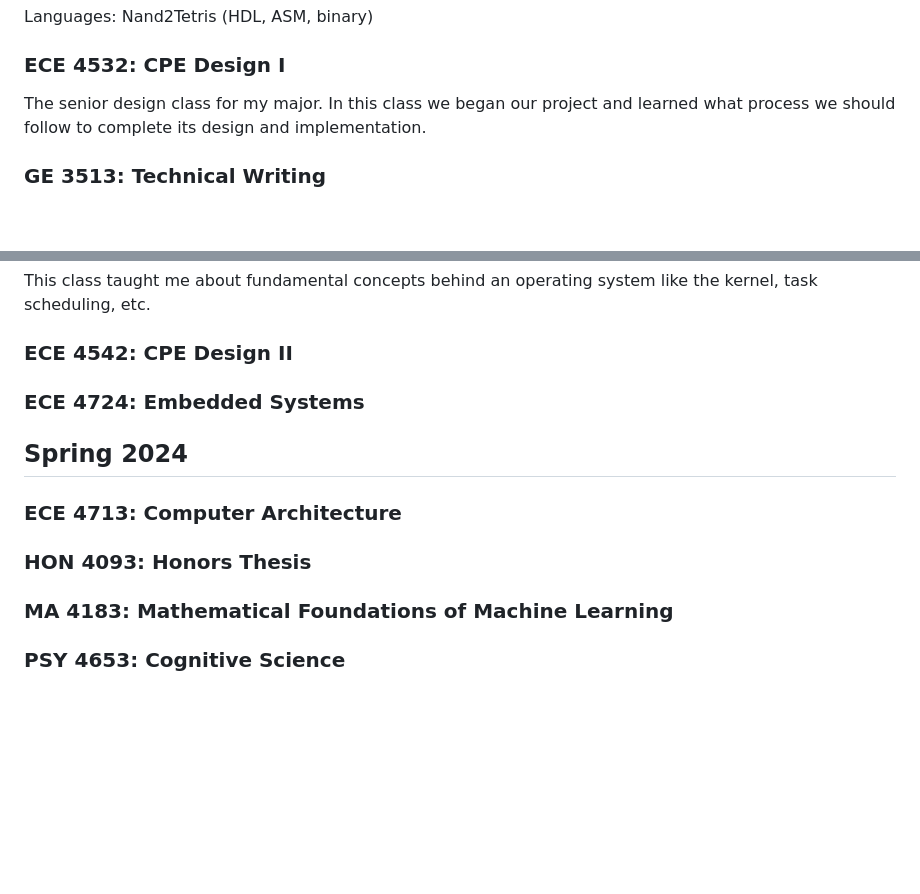
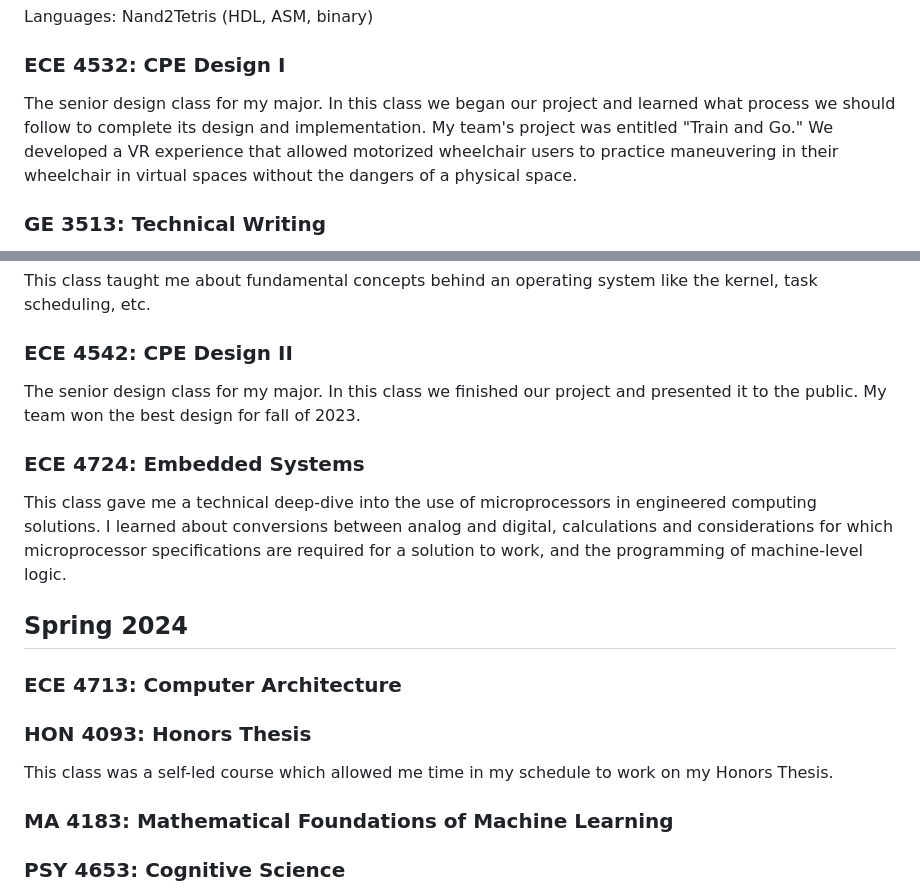
Before and after one commit to jytole/personal-website, a Markdown page: classes.md, 2 parts joined by grey strips. GitHub-like rendering; blank space fills up the shorter version.

Commit message:
Continued Classes and Projects

```diff
--- a/classes.md
+++ b/classes.md
@@ -182,7 +182,7 @@ Languages: Nand2Tetris (HDL, ASM, binary)
 
 ### ECE 4532: CPE Design I
 
-The senior design class for my major. In this class we began our project and learned what process we should follow to complete its design and implementation.
+The senior design class for my major. In this class we began our project and learned what process we should follow to complete its design and implementation. My team's project was entitled "Train and Go." We developed a VR experience that allowed motorized wheelchair users to practice maneuvering in their wheelchair in virtual spaces without the dangers of a physical space.
 
 ### GE 3513: Technical Writing
 
@@ -220,13 +220,19 @@ This class taught me about fundamental concepts behind an operating system like
 
 ### ECE 4542: CPE Design II
 
+The senior design class for my major. In this class we finished our project and presented it to the public. My team won the best design for fall of 2023.
+
 ### ECE 4724: Embedded Systems
+
+This class gave me a technical deep-dive into the use of microprocessors in engineered computing solutions. I learned about conversions between analog and digital, calculations and considerations for which microprocessor specifications are required for a solution to work, and the programming of machine-level logic.
 
 ## Spring 2024
 
 ### ECE 4713: Computer Architecture
 
 ### HON 4093: Honors Thesis
+
+This class was a self-led course which allowed me time in my schedule to work on my Honors Thesis.
 
 ### MA 4183: Mathematical Foundations of Machine Learning
 
```
Also changed, not shown: projects.md (+1 -1 lines).
